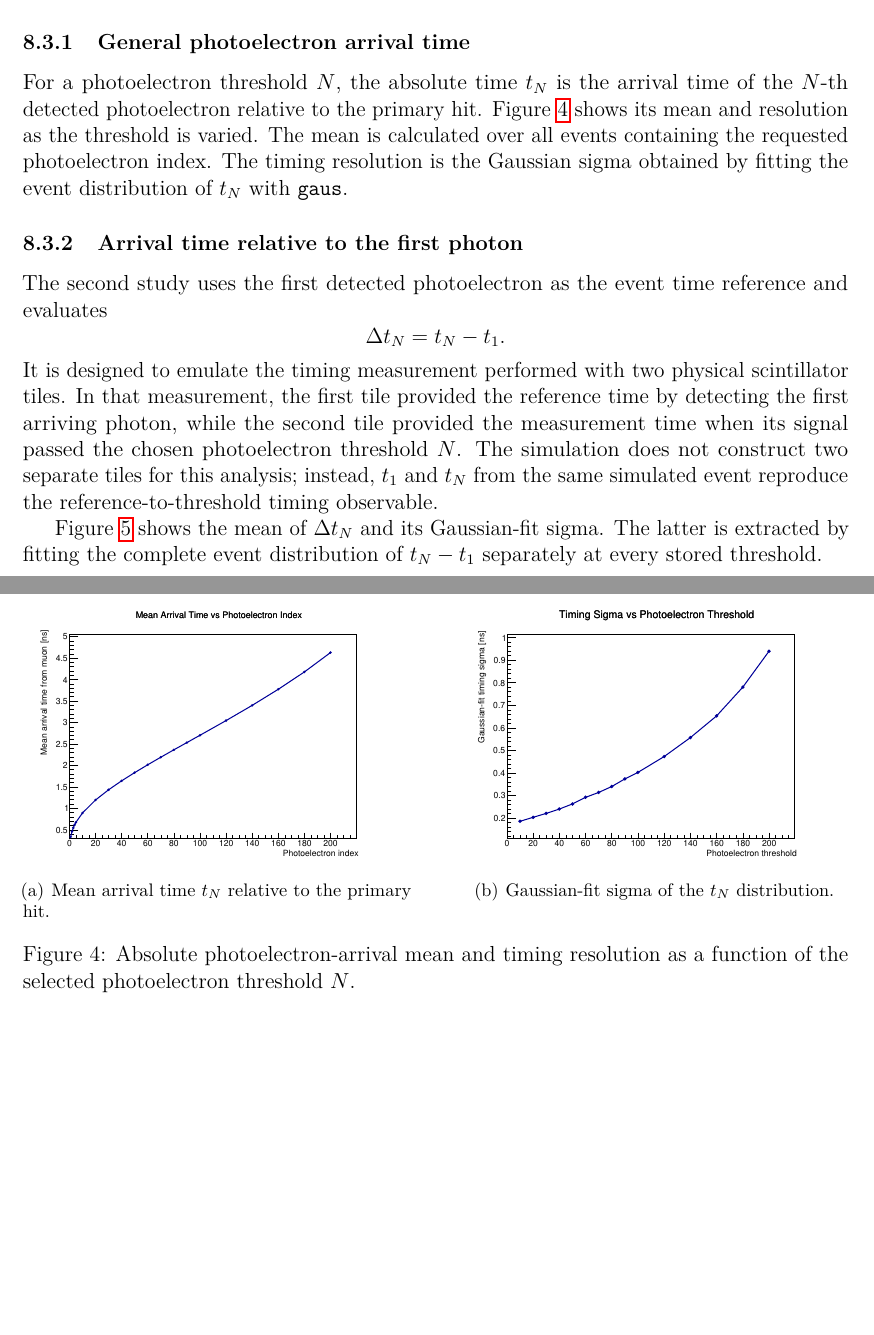
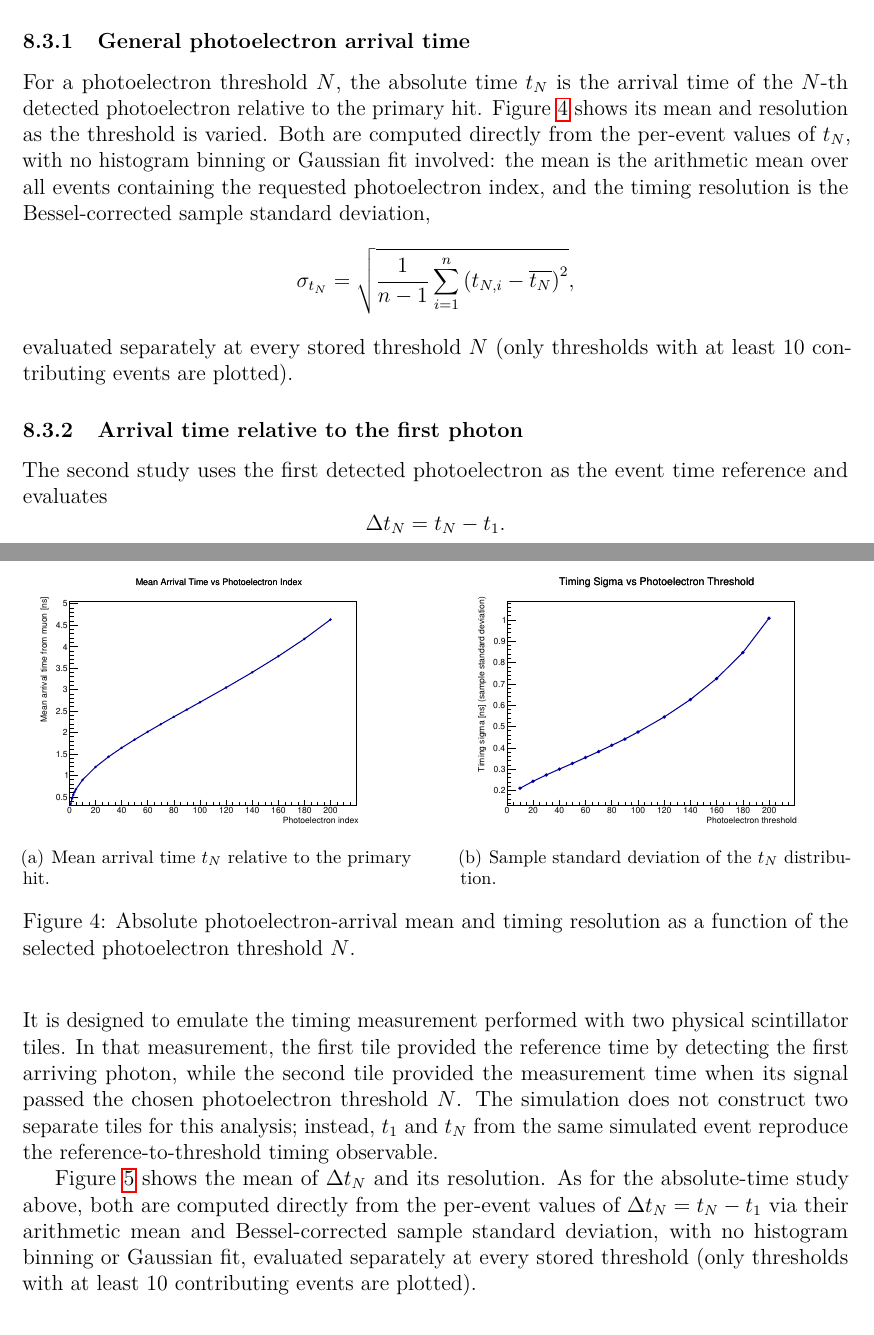
Before and after one commit to kholoimov/UBT_DIGI, a LaTeX paper (documentation/main.tex, which reads documentation/implementation.tex): two parts of pages 17 and 18 of 30, joined at a grey line, cut so that both start at the same text, the shorter picture padded with empty space. Compiled offline with pdfLaTeX.

Commit message:
Compute timing sigma from sample statistics instead of Gaussian histogram fits
Replace the TH1D + TF1("gaus") fit used to derive timing resolution for
timing_sigma_vs_threshold.pdf and sigma_delta_arrival_time_vs_threshold.pdf
with a direct, Bessel-corrected sample standard deviation computed from
running sums of the per-event t_N / (t_N - t_1) values. Removes the
now-unused per-threshold histograms and FitGaussianSigma helper, and
updates the documentation text describing the method. Regenerates the
20mm/40mm report plots from the existing simulation output (physics
unchanged, only the timing-sigma statistic).

```diff
--- a/documentation/implementation.tex
+++ b/documentation/implementation.tex
@@ -563,10 +563,16 @@ an absolute arrival-time study and a first-photon-referenced study.
 For a photoelectron threshold \(N\), the absolute time \(t_N\) is the arrival
 time of the \(N\)-th detected photoelectron relative to the primary hit.
 Figure~\ref{fig:ubt-absolute-timing-response} shows its mean and resolution as
-the threshold is varied.  The mean is calculated over all events containing
-the requested photoelectron index.  The timing resolution is the Gaussian
-sigma obtained by fitting the event distribution of \(t_N\) with
-\texttt{gaus}.
+the threshold is varied.  Both are computed directly from the per-event
+values of \(t_N\), with no histogram binning or Gaussian fit involved: the
+mean is the arithmetic mean over all events containing the requested
+photoelectron index, and the timing resolution is the Bessel-corrected
+sample standard deviation,
+\[
+  \sigma_{t_N} = \sqrt{\frac{1}{n-1}\sum_{i=1}^{n}\left(t_{N,i}-\overline{t_N}\right)^2},
+\]
+evaluated separately at every stored threshold \(N\) (only thresholds with
+at least 10 contributing events are plotted).
 
 \IfFileExists{../analysis/plots/timing_sigma_vs_threshold.pdf}{%
 \begin{figure}[htb]
@@ -574,7 +580,7 @@ sigma obtained by fitting the event distribution of \(t_N\) with
   \subfigure[Mean arrival time \(t_N\) relative to the primary hit.]{%
     \includegraphics[width=0.47\linewidth]{../analysis/plots/mean_arrival_time_vs_pe_index.pdf}}
   \hfill
-  \subfigure[Gaussian-fit sigma of the \(t_N\) distribution.]{%
+  \subfigure[Sample standard deviation of the \(t_N\) distribution.]{%
     \includegraphics[width=0.47\linewidth]{../analysis/plots/timing_sigma_vs_threshold.pdf}}
   \caption{Absolute photoelectron-arrival mean and timing resolution as a
   function of the selected photoelectron threshold \(N\).}
@@ -602,9 +608,12 @@ separate tiles for this analysis; instead, \(t_1\) and \(t_N\) from the same
 simulated event reproduce the reference-to-threshold timing observable.
 
 Figure~\ref{fig:ubt-first-photon-timing-response} shows the mean of
-\(\Delta t_N\) and its Gaussian-fit sigma.  The latter is extracted by fitting
-the complete event distribution of \(t_N-t_1\) separately at every stored
-threshold.
+\(\Delta t_N\) and its resolution. As for the absolute-time study above, both
+are computed directly from the per-event values of \(\Delta t_N=t_N-t_1\) via
+their arithmetic mean and Bessel-corrected sample standard deviation, with no
+histogram binning or Gaussian fit, evaluated separately at every stored
+threshold (only thresholds with at least 10 contributing events are
+plotted).
 
 \IfFileExists{../analysis/plots/sigma_delta_arrival_time_vs_threshold.pdf}{%
 \begin{figure}[htb]
@@ -612,7 +621,7 @@ threshold.
   \subfigure[Mean delay from the first photoelectron to threshold \(N\).]{%
     \includegraphics[width=0.47\linewidth]{../analysis/plots/mean_delta_arrival_time_vs_threshold.pdf}}
   \hfill
-  \subfigure[Gaussian-fit sigma of the \(t_N-t_1\) distribution.]{%
+  \subfigure[Sample standard deviation of the \(t_N-t_1\) distribution.]{%
     \includegraphics[width=0.47\linewidth]{../analysis/plots/sigma_delta_arrival_time_vs_threshold.pdf}}
   \caption{First-photon-referenced mean delay and timing resolution, emulating
   the two-tile reference and threshold measurement.}
```
Also changed, not shown: analysis/plots/adc/adc_counts_distribution.pdf, analysis/plots/adc/adc_per_edep_vs_position.pdf, analysis/plots/adc/adc_vs_distance_from_center.pdf, analysis/plots/adc/adc_vs_edep.pdf, analysis/plots/adc/mean_adc_per_mev_vs_position.pdf, analysis/plots/adc/mean_adc_vs_position.pdf, analysis/plots/arrival_time_overlays_selected_pe.pdf, analysis/plots/arrival_time_pe1_minus_pe100_and_pe100.pdf, analysis/plots/arrived_photons_vs_scintillation_photons.pdf, analysis/plots/delta_arrival_time_pe100_minus_pe1.pdf, analysis/plots/light_vs_muon_energy.pdf, analysis/plots/mean_arrival_time_vs_pe_index.pdf, analysis/plots/mean_delta_arrival_time_vs_threshold.pdf, analysis/plots/muon_hit_map.pdf, 24 more files, 1 other file.
